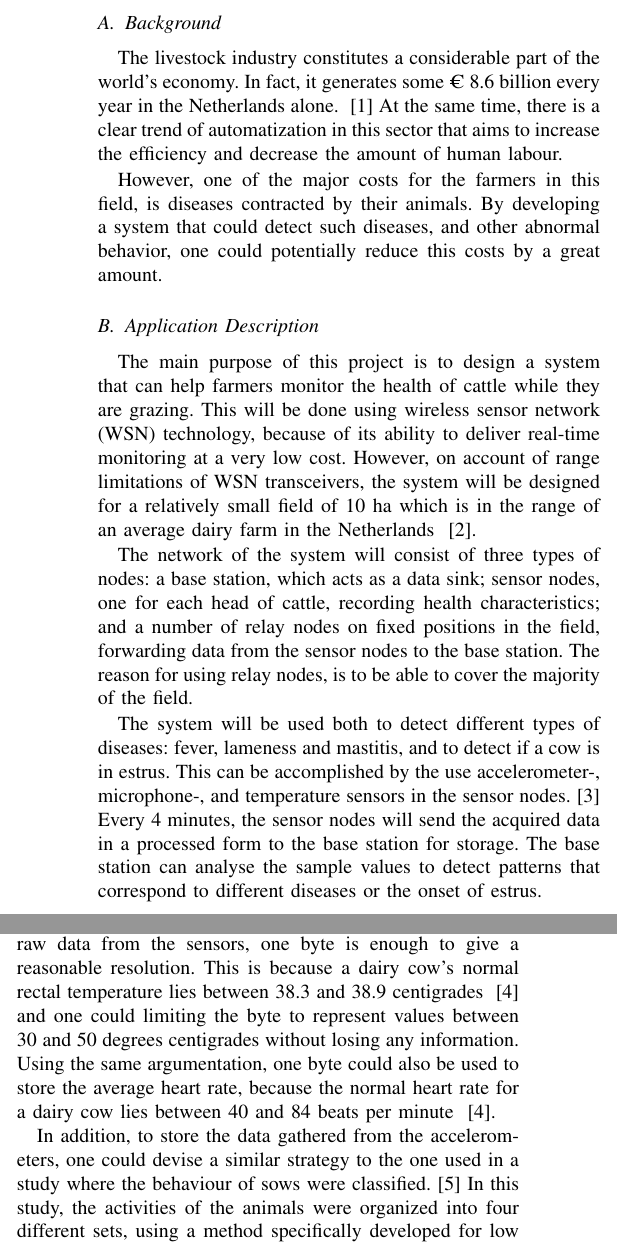
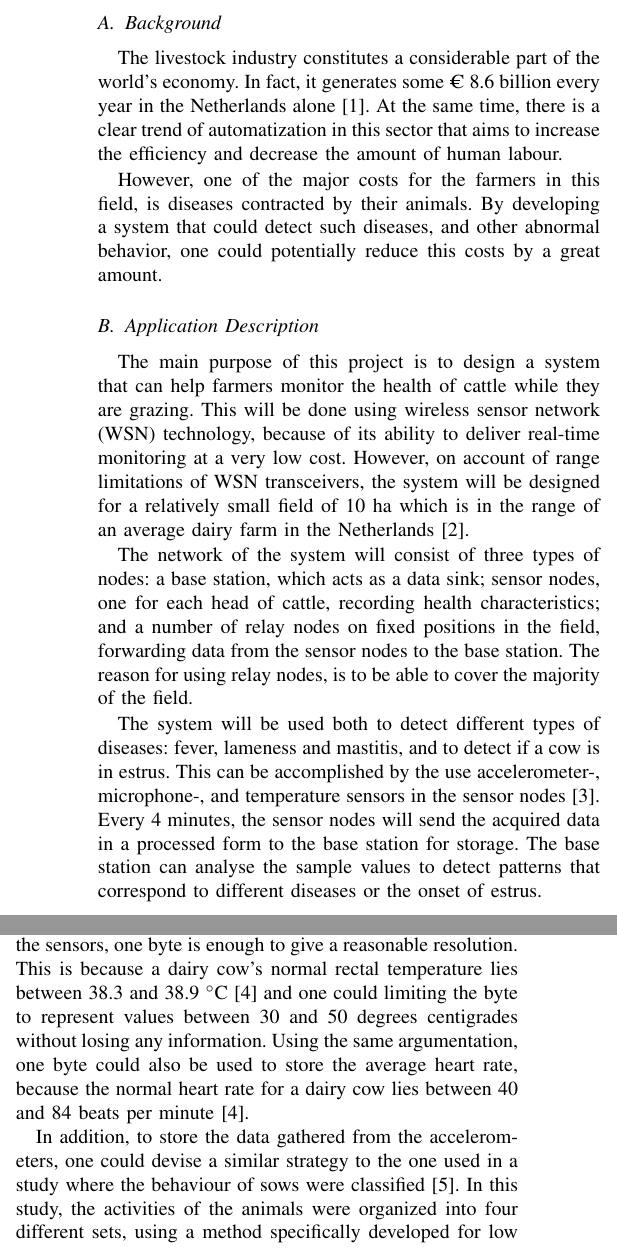
Before and after one commit to arqubusier/nes_project, a LaTeX paper (doc/report2.tex): two parts of the columns of pages 1 and 2 of 3, joined at a grey line, cut so that both start at the same text. Compiled offline with pdfLaTeX; a missing font is replaced by an installed copy or a similar font; a LaTeX package or settings file that is missing is left out.

Commit message:
cite corr

```diff
--- a/doc/report2.tex
+++ b/doc/report2.tex
@@ -367,8 +367,7 @@ Email: o.a.m.elshal@student.tue.nl}}
 \subsection{Background}
 
 The livestock industry constitutes a considerable part of the world’s economy.
-In fact, it generates some € 8.6 billion every year in the Netherlands alone.
-~\cite{nedgov} At the same time, there is a clear trend of automatization in
+In fact, it generates some € 8.6 billion every year in the Netherlands alone~\cite{nedgov}. At the same time, there is a clear trend of automatization in
 this sector that aims to increase the efficiency and decrease the amount of
 human labour.
 
@@ -394,13 +393,7 @@ health characteristics; and a number of relay nodes on fixed positions in the
 field, forwarding data from the sensor nodes to the base station. The reason
 for using relay nodes, is to be able to cover the majority of the field.
 
-The system will be used both to detect different types of diseases: fever,
-lameness and mastitis, and to detect if a cow is in estrus.  This can be
-accomplished by the use accelerometer-, microphone-, and temperature sensors in
-the sensor nodes.~\cite{hese2014}  Every 4 minutes, the sensor nodes will send the acquired
-data in a processed form to the base station for storage. The base station can
-analyse the sample values to detect patterns that correspond to different
-diseases or the onset of estrus.
+The system will be used both to detect different types of diseases: fever, lameness and mastitis, and to detect if a cow is in estrus.  This can be accomplished by the use accelerometer-, microphone-, and temperature sensors in the sensor nodes~\cite{hese2014}. Every 4 minutes, the sensor nodes will send the acquired data in a processed form to the base station for storage. The base station can analyse the sample values to detect patterns that correspond to different diseases or the onset of estrus.
 
 \subsection{Related Work}
 
@@ -510,15 +503,15 @@ the amount of data generated by the sensors. Estimating this amount is thus
 also very important. For storing the temperature of the cow after processing
 the raw data from the sensors, one byte is enough to give a reasonable
 resolution. This is because a dairy cow’s normal rectal temperature lies
-between 38.3 and 38.9 centigrades ~\cite{wikibov} and one could limiting the
+between 38.3 and 38.9 $^\circ$C~\cite{wikibov} and one could limiting the
 byte to represent values between 30 and 50 degrees centigrades without losing
 any information.  Using the same argumentation, one byte could also be used to
 store the average heart rate, because the normal heart rate for a dairy cow
-lies between 40 and 84 beats per minute ~\cite{wikibov}.
+lies between 40 and 84 beats per minute~\cite{wikibov}.
 
 In addition, to store the data gathered from the accelerometers, one could
 devise a similar strategy to the one used in a study where the behaviour of
-sows were classified.\cite{marchiorosows2011} In this study, the activities
+sows were classified~\cite{marchiorosows2011}. In this study, the activities
 of the animals were organized into four different sets, using a method
 specifically developed for low powered embedded devices. This resulted in
 a classification with an accuracy of close to 90 \%. Using data in this format,
```
Also changed, not shown: doc/report2.tex (6 more changed lines).
